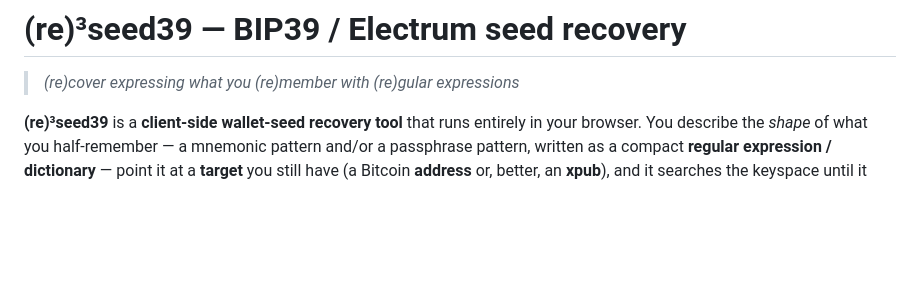
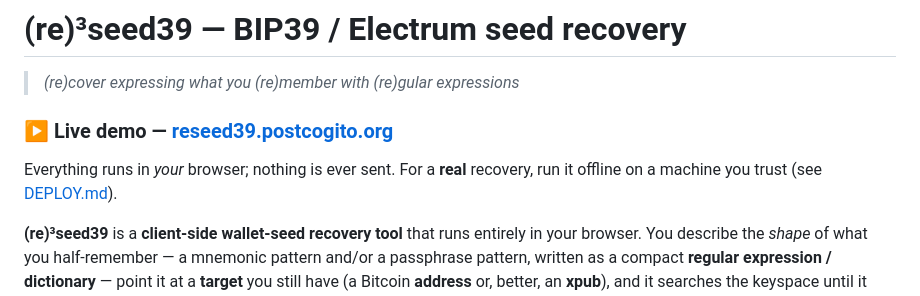
Before and after one commit to marcocarnut/reseed39, a Markdown page: README.md, the part around the change. Drawn GitHub-style; blank space fills up the shorter version.

Commit message:
docs: link the live demo at the top of the README
Add a prominent "▶ Live demo — reseed39.postcogito.org" line under the tagline,
with the client-side/offline note, ahead of a first round of real-user feedback.

Co-Authored-By: Claude Opus 4.8 <noreply@anthropic.com>
Claude-Session: https://claude.ai/code/session_01SZn7aTdAfmsP7kk73dZJk6

```diff
--- a/README.md
+++ b/README.md
@@ -1,6 +1,10 @@
 # (re)³seed39 — BIP39 / Electrum seed recovery
 
 > *(re)cover expressing what you (re)member with (re)gular expressions*
+
+### ▶ Live demo — **[reseed39.postcogito.org](https://reseed39.postcogito.org)**
+
+Everything runs in *your* browser; nothing is ever sent. For a **real** recovery, run it offline on a machine you trust (see [DEPLOY.md](DEPLOY.md)).
 
 **(re)³seed39** is a **client-side wallet-seed recovery tool** that runs entirely in your browser. You
 describe the *shape* of what you half-remember — a mnemonic pattern and/or a passphrase pattern,
```
